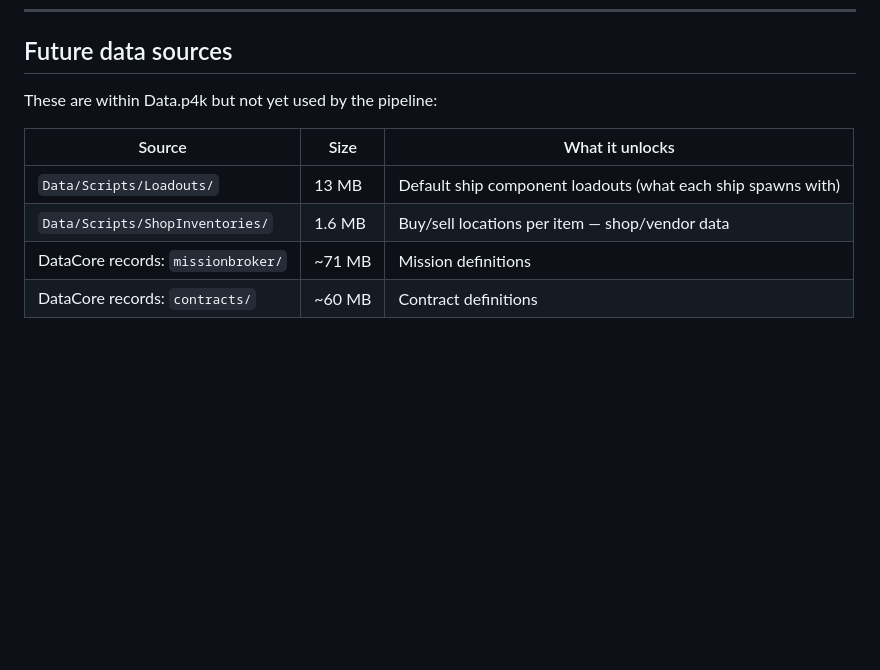
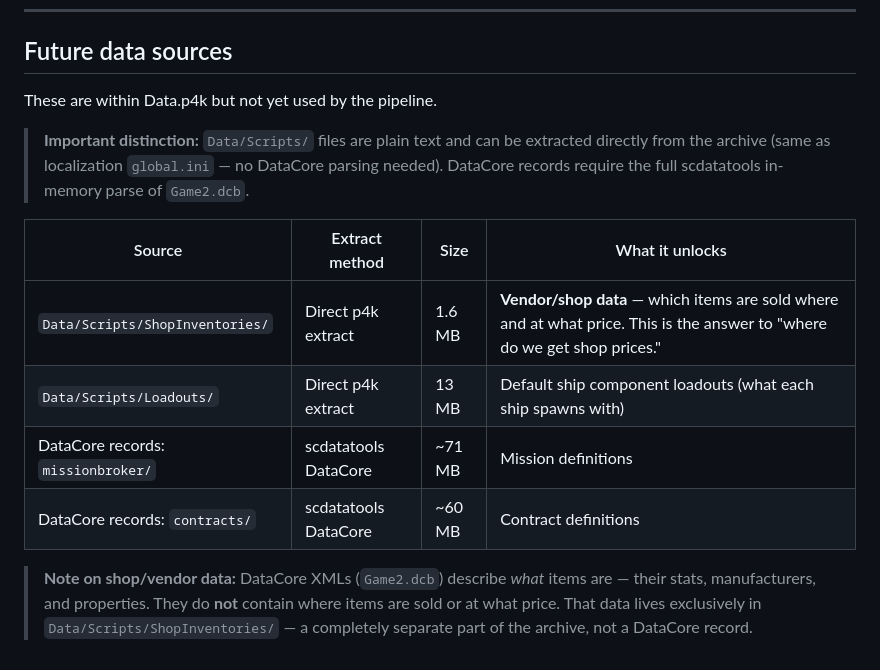
Before and after one commit to saladin1980/sc_datapack, a Markdown page: DOCS/EXTRACTION_PLAN.md, the part around the change. Drawn GitHub-style; blank space fills up the shorter version.

```diff
--- a/DOCS/EXTRACTION_PLAN.md
+++ b/DOCS/EXTRACTION_PLAN.md
@@ -83,11 +83,20 @@ Result: 24,316 / 24,317 records parse cleanly after sanitisation.
 
 ## Future data sources
 
-These are within Data.p4k but not yet used by the pipeline:
+These are within Data.p4k but not yet used by the pipeline.
 
-| Source | Size | What it unlocks |
-|--------|------|-----------------|
-| `Data/Scripts/Loadouts/` | 13 MB | Default ship component loadouts (what each ship spawns with) |
-| `Data/Scripts/ShopInventories/` | 1.6 MB | Buy/sell locations per item — shop/vendor data |
-| DataCore records: `missionbroker/` | ~71 MB | Mission definitions |
-| DataCore records: `contracts/` | ~60 MB | Contract definitions |
+> **Important distinction:** `Data/Scripts/` files are plain text and can be extracted directly
+> from the archive (same as localization `global.ini` — no DataCore parsing needed).
+> DataCore records require the full scdatatools in-memory parse of `Game2.dcb`.
+
+| Source | Extract method | Size | What it unlocks |
+|--------|---------------|------|-----------------|
+| `Data/Scripts/ShopInventories/` | Direct p4k extract | 1.6 MB | **Vendor/shop data** — which items are sold where and at what price. This is the answer to "where do we get shop prices." |
+| `Data/Scripts/Loadouts/` | Direct p4k extract | 13 MB | Default ship component loadouts (what each ship spawns with) |
+| DataCore records: `missionbroker/` | scdatatools DataCore | ~71 MB | Mission definitions |
+| DataCore records: `contracts/` | scdatatools DataCore | ~60 MB | Contract definitions |
+
+> **Note on shop/vendor data:** DataCore XMLs (`Game2.dcb`) describe *what* items are — their stats,
+> manufacturers, and properties. They do **not** contain where items are sold or at what price.
+> That data lives exclusively in `Data/Scripts/ShopInventories/` — a completely separate part
+> of the archive, not a DataCore record.
```
Also changed, not shown: DOCS/DATA_SOURCES.md (+26 -4 lines).
